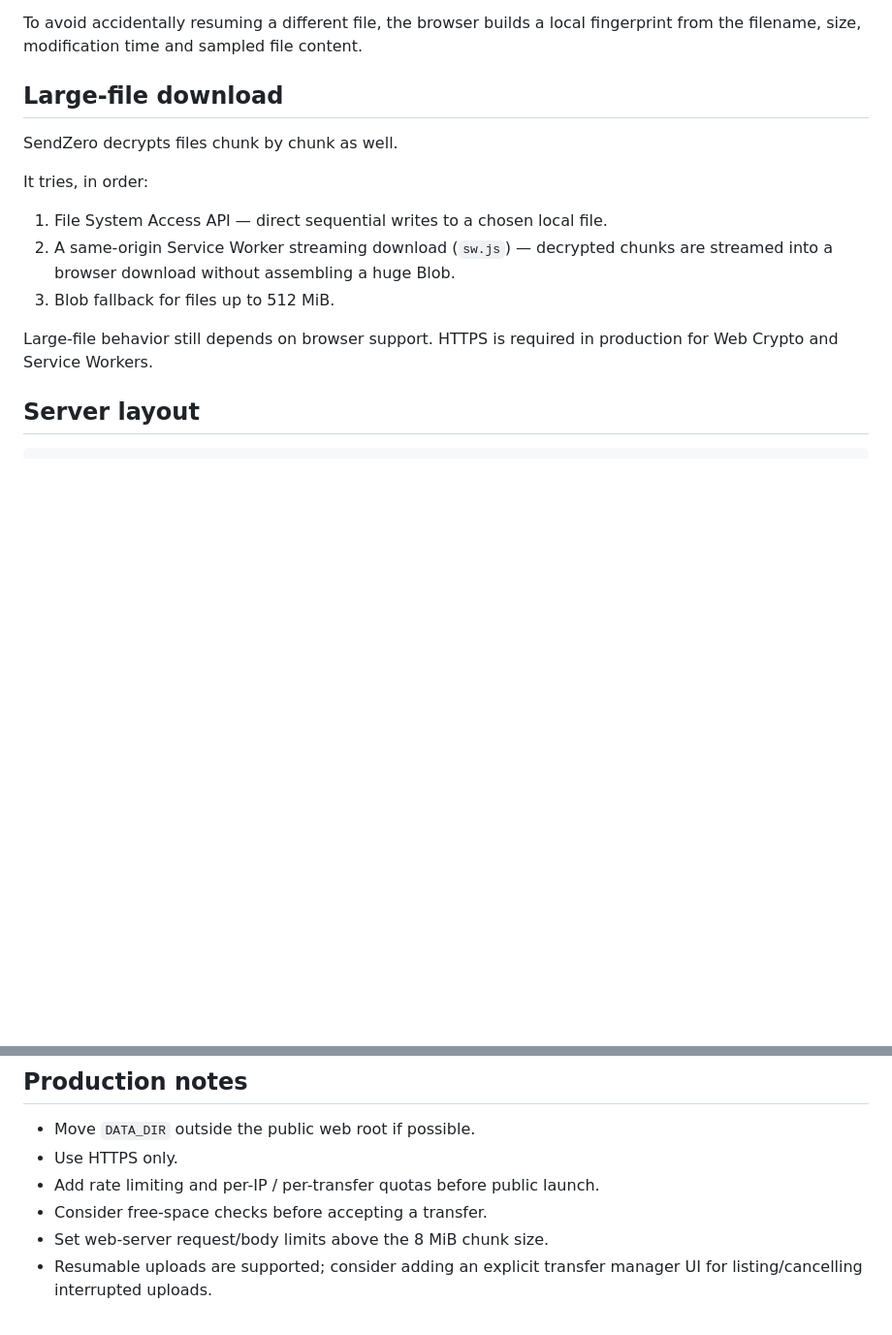
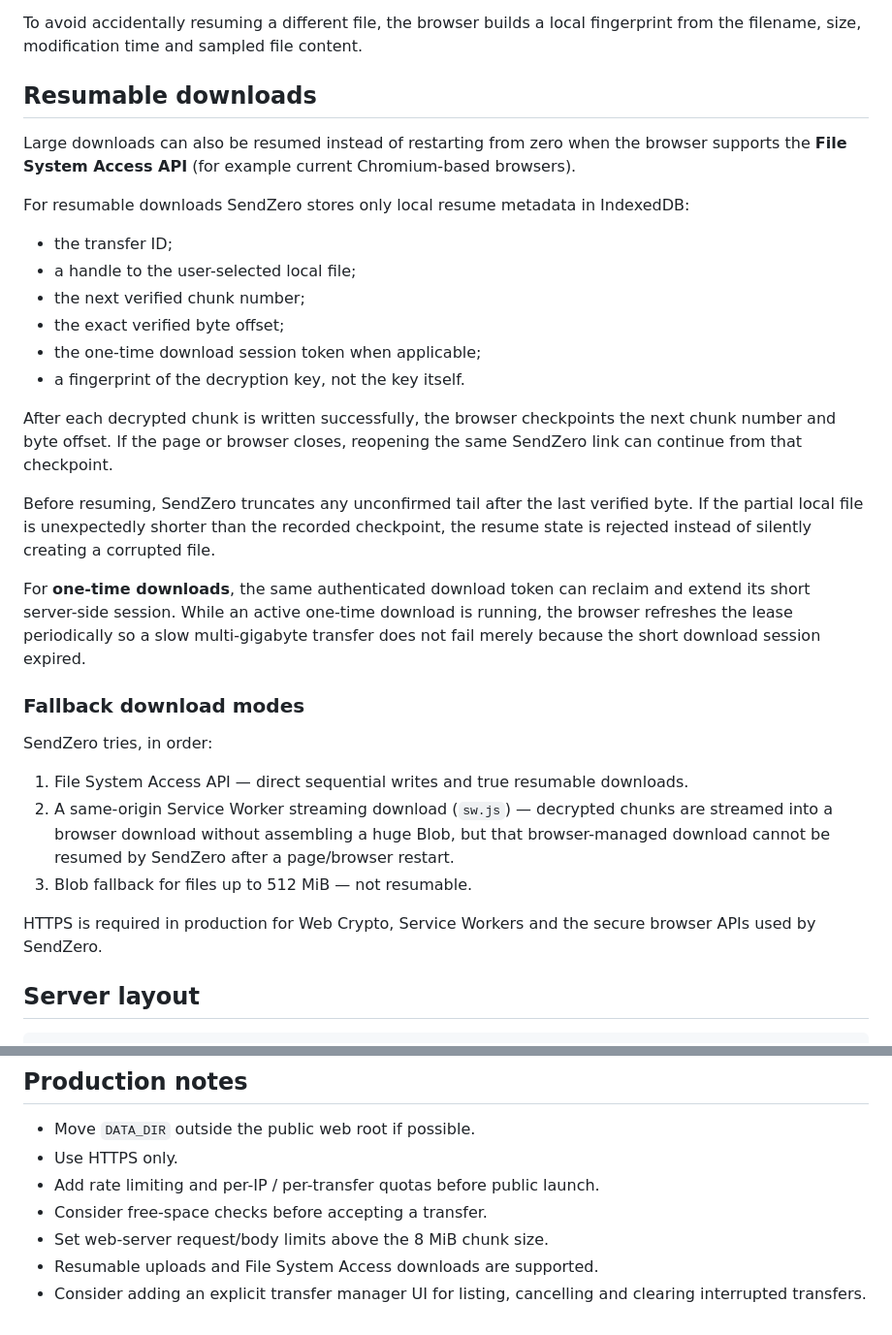
Before and after one commit to tomiiiiiiiiiiiiii/SendZero, a Markdown page: README.md, 2 parts joined by grey strips. Shown at 97% size. Drawn GitHub-style; blank space fills up the shorter version.

Commit message:
Document resumable download support

```diff
--- a/README.md
+++ b/README.md
@@ -59,17 +59,34 @@ The resume endpoint does not receive the decryption key or filename. A valid res
 
 To avoid accidentally resuming a different file, the browser builds a local fingerprint from the filename, size, modification time and sampled file content.
 
-## Large-file download
+## Resumable downloads
 
-SendZero decrypts files chunk by chunk as well.
+Large downloads can also be resumed instead of restarting from zero when the browser supports the **File System Access API** (for example current Chromium-based browsers).
 
-It tries, in order:
+For resumable downloads SendZero stores only local resume metadata in IndexedDB:
 
-1. File System Access API — direct sequential writes to a chosen local file.
-2. A same-origin Service Worker streaming download (`sw.js`) — decrypted chunks are streamed into a browser download without assembling a huge Blob.
-3. Blob fallback for files up to 512 MiB.
+- the transfer ID;
+- a handle to the user-selected local file;
+- the next verified chunk number;
+- the exact verified byte offset;
+- the one-time download session token when applicable;
+- a fingerprint of the decryption key, not the key itself.
 
-Large-file behavior still depends on browser support. HTTPS is required in production for Web Crypto and Service Workers.
+After each decrypted chunk is written successfully, the browser checkpoints the next chunk number and byte offset. If the page or browser closes, reopening the same SendZero link can continue from that checkpoint.
+
+Before resuming, SendZero truncates any unconfirmed tail after the last verified byte. If the partial local file is unexpectedly shorter than the recorded checkpoint, the resume state is rejected instead of silently creating a corrupted file.
+
+For **one-time downloads**, the same authenticated download token can reclaim and extend its short server-side session. While an active one-time download is running, the browser refreshes the lease periodically so a slow multi-gigabyte transfer does not fail merely because the short download session expired.
+
+### Fallback download modes
+
+SendZero tries, in order:
+
+1. File System Access API — direct sequential writes and true resumable downloads.
+2. A same-origin Service Worker streaming download (`sw.js`) — decrypted chunks are streamed into a browser download without assembling a huge Blob, but that browser-managed download cannot be resumed by SendZero after a page/browser restart.
+3. Blob fallback for files up to 512 MiB — not resumable.
+
+HTTPS is required in production for Web Crypto, Service Workers and the secure browser APIs used by SendZero.
 
 ## Server layout
 
@@ -128,4 +145,5 @@ Incomplete uploads automatically expire after 6 hours.
 - Add rate limiting and per-IP / per-transfer quotas before public launch.
 - Consider free-space checks before accepting a transfer.
 - Set web-server request/body limits above the 8 MiB chunk size.
-- Resumable uploads are supported; consider adding an explicit transfer manager UI for listing/cancelling interrupted uploads.
+- Resumable uploads and File System Access downloads are supported.
+- Consider adding an explicit transfer manager UI for listing, cancelling and clearing interrupted transfers.
```
